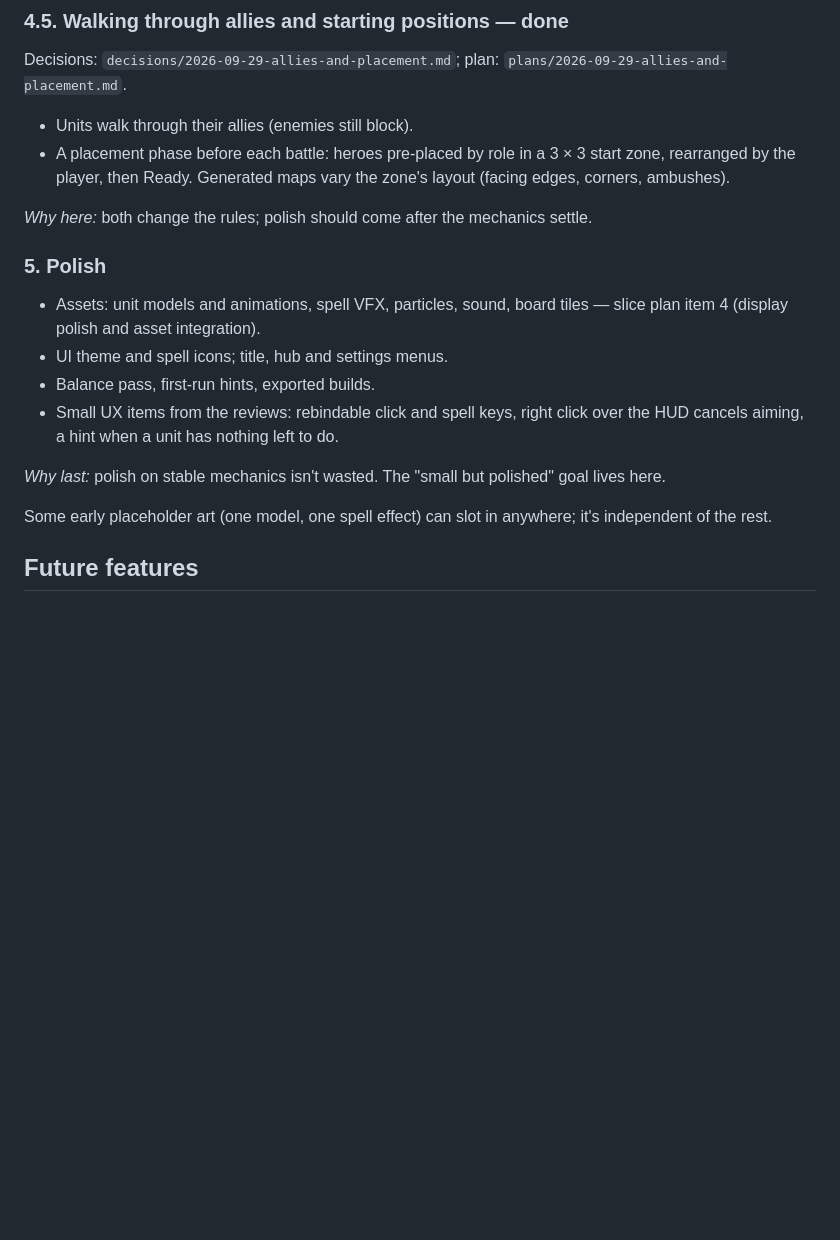
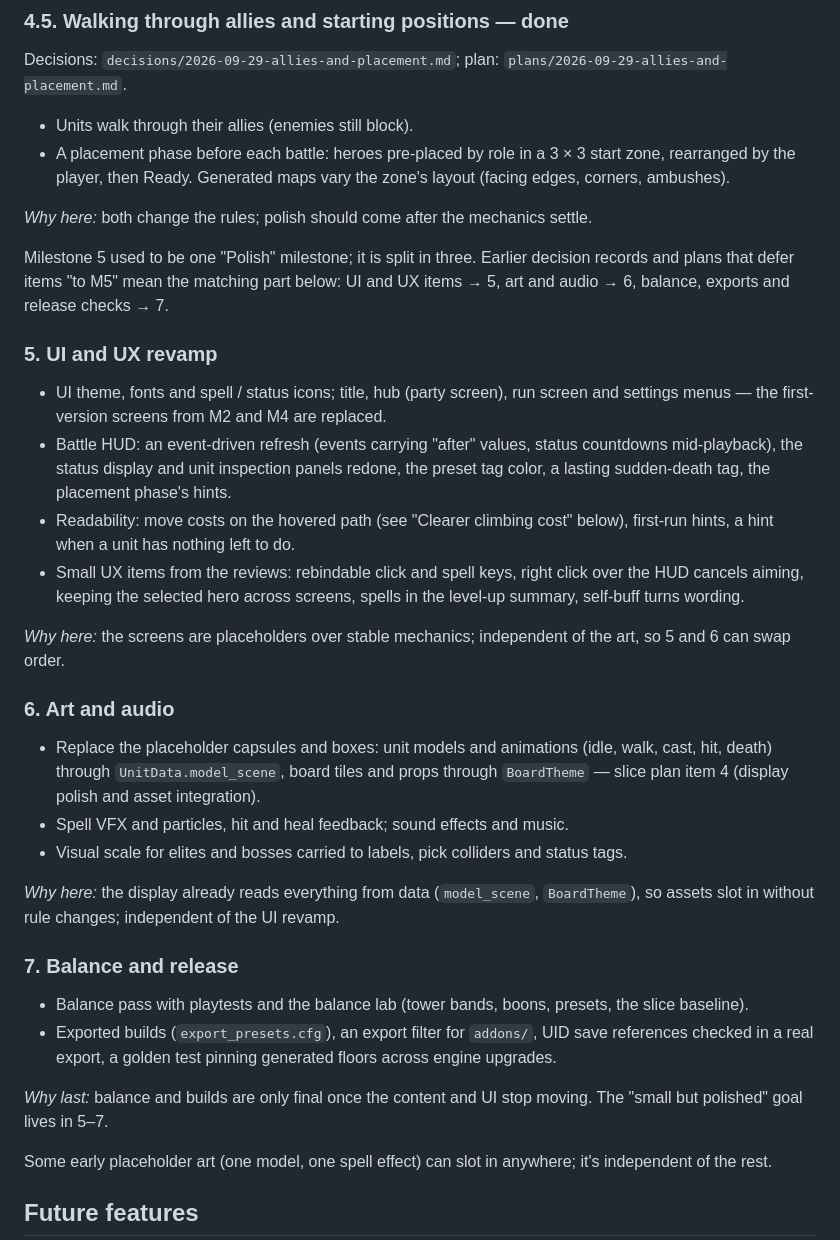
Before and after one commit to gha-kzr/godot-test, a Markdown page: docs/roadmap.md, the part around the change. Rendered like a GitHub page; blank space fills up the shorter version.

Commit message:
Roadmap: split polish into UI, art and release milestones
Co-Authored-By: Claude Opus 5.5 (1M context) <noreply@anthropic.com>
Claude-Session: https://claude.ai/code/session_019Q58THEKoHCDs5jKtGEZvb

```diff
--- a/docs/roadmap.md
+++ b/docs/roadmap.md
@@ -52,13 +52,28 @@ Decisions: `decisions/2026-09-29-allies-and-placement.md`; plan: `plans/2026-09-
 
 *Why here:* both change the rules; polish should come after the mechanics settle.
 
-### 5. Polish
-- Assets: unit models and animations, spell VFX, particles, sound, board tiles — slice plan item 4 (display polish and asset integration).
-- UI theme and spell icons; title, hub and settings menus.
-- Balance pass, first-run hints, exported builds.
-- Small UX items from the reviews: rebindable click and spell keys, right click over the HUD cancels aiming, a hint when a unit has nothing left to do.
+Milestone 5 used to be one "Polish" milestone; it is split in three. Earlier decision records and plans that defer items "to M5" mean the matching part below: UI and UX items → 5, art and audio → 6, balance, exports and release checks → 7.
 
-*Why last:* polish on stable mechanics isn't wasted. The "small but polished" goal lives here.
+### 5. UI and UX revamp
+- UI theme, fonts and spell / status icons; title, hub (party screen), run screen and settings menus — the first-version screens from M2 and M4 are replaced.
+- Battle HUD: an event-driven refresh (events carrying "after" values, status countdowns mid-playback), the status display and unit inspection panels redone, the preset tag color, a lasting sudden-death tag, the placement phase's hints.
+- Readability: move costs on the hovered path (see "Clearer climbing cost" below), first-run hints, a hint when a unit has nothing left to do.
+- Small UX items from the reviews: rebindable click and spell keys, right click over the HUD cancels aiming, keeping the selected hero across screens, spells in the level-up summary, self-buff turns wording.
+
+*Why here:* the screens are placeholders over stable mechanics; independent of the art, so 5 and 6 can swap order.
+
+### 6. Art and audio
+- Replace the placeholder capsules and boxes: unit models and animations (idle, walk, cast, hit, death) through `UnitData.model_scene`, board tiles and props through `BoardTheme` — slice plan item 4 (display polish and asset integration).
+- Spell VFX and particles, hit and heal feedback; sound effects and music.
+- Visual scale for elites and bosses carried to labels, pick colliders and status tags.
+
+*Why here:* the display already reads everything from data (`model_scene`, `BoardTheme`), so assets slot in without rule changes; independent of the UI revamp.
+
+### 7. Balance and release
+- Balance pass with playtests and the balance lab (tower bands, boons, presets, the slice baseline).
+- Exported builds (`export_presets.cfg`), an export filter for `addons/`, UID save references checked in a real export, a golden test pinning generated floors across engine upgrades.
+
+*Why last:* balance and builds are only final once the content and UI stop moving. The "small but polished" goal lives in 5–7.
 
 Some early placeholder art (one model, one spell effect) can slot in anywhere; it's independent of the rest.
 
```
